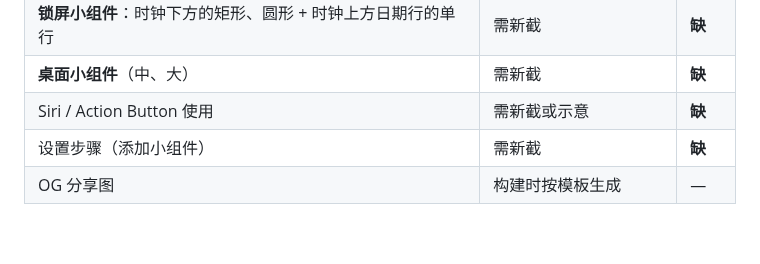
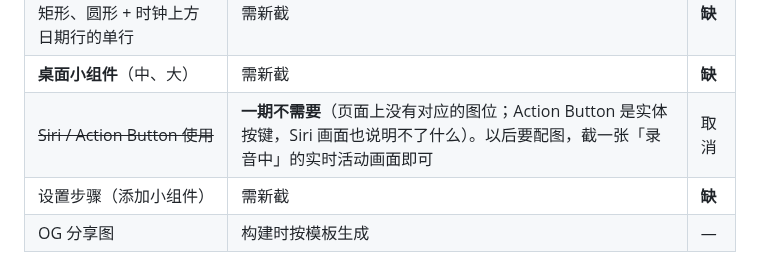
Before and after one commit to qingqingyu/voisetodo, a Markdown page: docs/task-seo-website-pages.md, the part around the change. Rendered like a GitHub page; blank space fills up the shorter version.

Commit message:
docs: 官网截图清单取消 Siri / Action Button 使用画面
Co-Authored-By: Claude Opus 5.5 <noreply@anthropic.com>
Claude-Session: https://claude.ai/code/session_0149PhvH568kcasczuh9X3LS

```diff
--- a/docs/task-seo-website-pages.md
+++ b/docs/task-seo-website-pages.md
@@ -239,7 +239,7 @@
 | 录音、确认清单、月历、今天、复盘 | `screenshots/en/01～05` | 已有 |
 | **锁屏小组件**：时钟下方的矩形、圆形 + 时钟上方日期行的单行 | 需新截 | **缺** |
 | **桌面小组件**（中、大） | 需新截 | **缺** |
-| Siri / Action Button 使用 | 需新截或示意 | **缺** |
+| ~~Siri / Action Button 使用~~ | **一期不需要**（页面上没有对应的图位；Action Button 是实体按键，Siri 画面也说明不了什么）。以后要配图，截一张「录音中」的实时活动画面即可 | 取消 |
 | 设置步骤（添加小组件） | 需新截 | **缺** |
 | OG 分享图 | 构建时按模板生成 | — |
 
```
